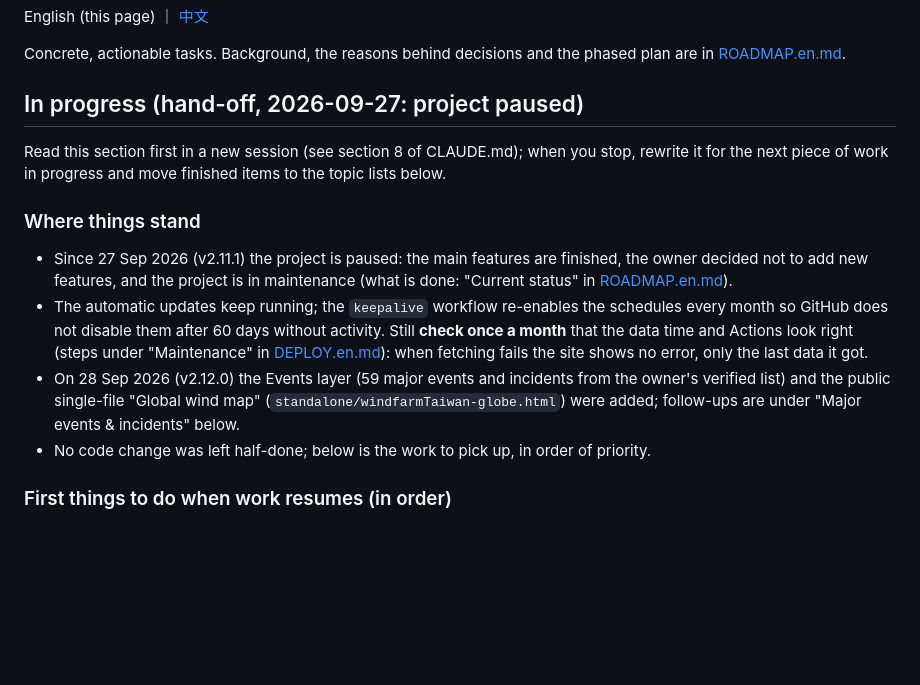
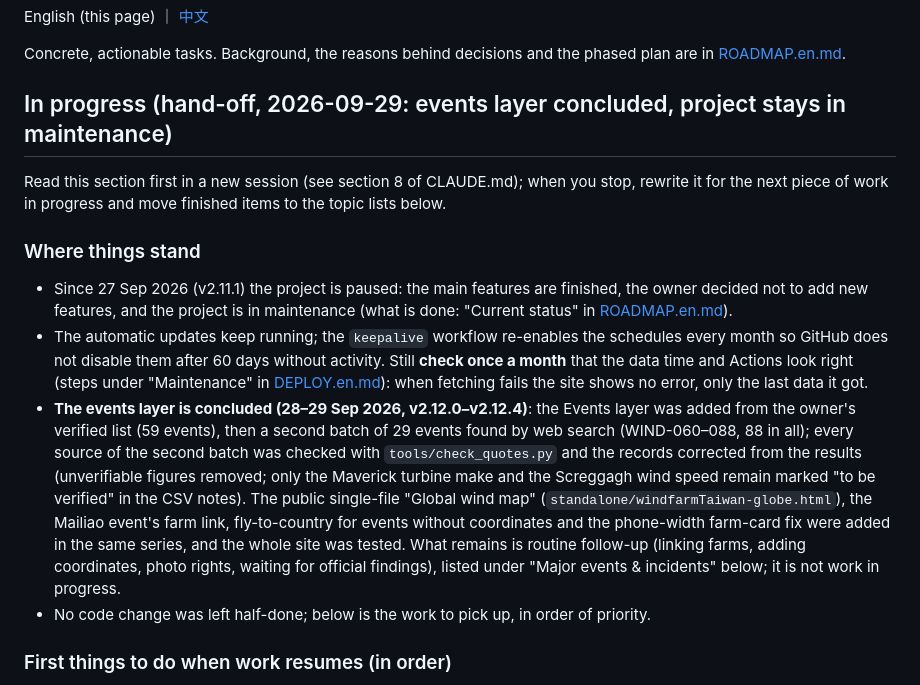
Before and after one commit to dofliu/windfarmTaiwan, a Markdown page: TODO.en.md, the part around the change. GitHub-like rendering; blank space fills up the shorter version.

Commit message:
docs: TODO 進行中段落標記事件圖層告一段落 · mark events layer concluded in TODO
Co-Authored-By: Claude Fable 5.1 <noreply@anthropic.com>
Claude-Session: https://claude.ai/code/session_011s3yUzPzxmfPpKsDqGFAtE

```diff
--- a/TODO.en.md
+++ b/TODO.en.md
@@ -5,7 +5,7 @@ English (this page) ｜ [中文](./TODO.md)
 Concrete, actionable tasks. Background, the reasons behind decisions and the phased plan are in
 [ROADMAP.en.md](./ROADMAP.en.md).
 
-## In progress (hand-off, 2026-09-27: project paused)
+## In progress (hand-off, 2026-09-29: events layer concluded, project stays in maintenance)
 
 Read this section first in a new session (see section 8 of CLAUDE.md); when you stop, rewrite it for the next piece of work in progress and move
 finished items to the topic lists below.
@@ -17,8 +17,13 @@ finished items to the topic lists below.
 - The automatic updates keep running; the `keepalive` workflow re-enables the schedules every month so GitHub does not disable them after
   60 days without activity. Still **check once a month** that the data time and Actions look right (steps under "Maintenance" in
   [DEPLOY.en.md](./DEPLOY.en.md)): when fetching fails the site shows no error, only the last data it got.
-- On 28 Sep 2026 (v2.12.0) the Events layer (59 major events and incidents from the owner's verified list) and the public
-  single-file "Global wind map" (`standalone/windfarmTaiwan-globe.html`) were added; follow-ups are under "Major events & incidents" below.
+- **The events layer is concluded (28–29 Sep 2026, v2.12.0–v2.12.4)**: the Events layer was added from the owner's verified list (59 events),
+  then a second batch of 29 events found by web search (WIND-060–088, 88 in all); every source of the second batch was checked with
+  `tools/check_quotes.py` and the records corrected from the results (unverifiable figures removed; only the Maverick turbine make and the
+  Screggagh wind speed remain marked "to be verified" in the CSV notes). The public single-file "Global wind map"
+  (`standalone/windfarmTaiwan-globe.html`), the Mailiao event's farm link, fly-to-country for events without coordinates and the phone-width
+  farm-card fix were added in the same series, and the whole site was tested. What remains is routine follow-up (linking farms, adding
+  coordinates, photo rights, waiting for official findings), listed under "Major events & incidents" below; it is not work in progress.
 - No code change was left half-done; below is the work to pick up, in order of priority.
 
 ### First things to do when work resumes (in order)
```
Also changed, not shown: TODO.md (+6 -3 lines).
